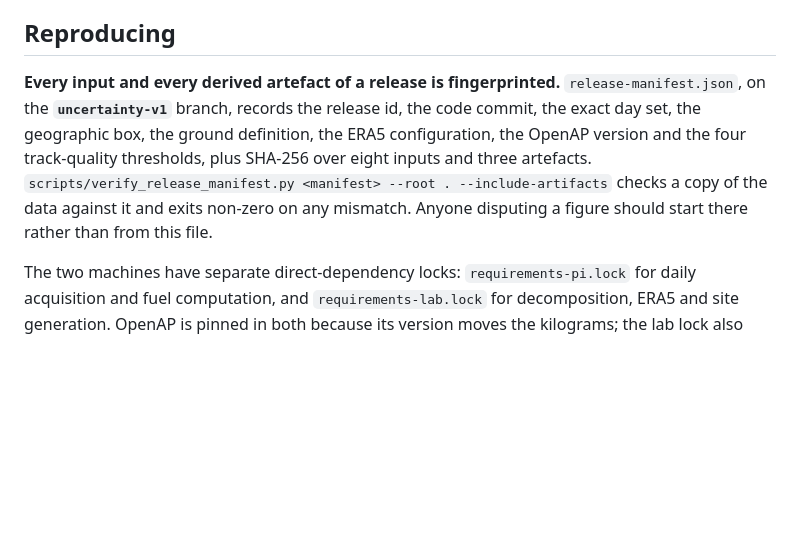
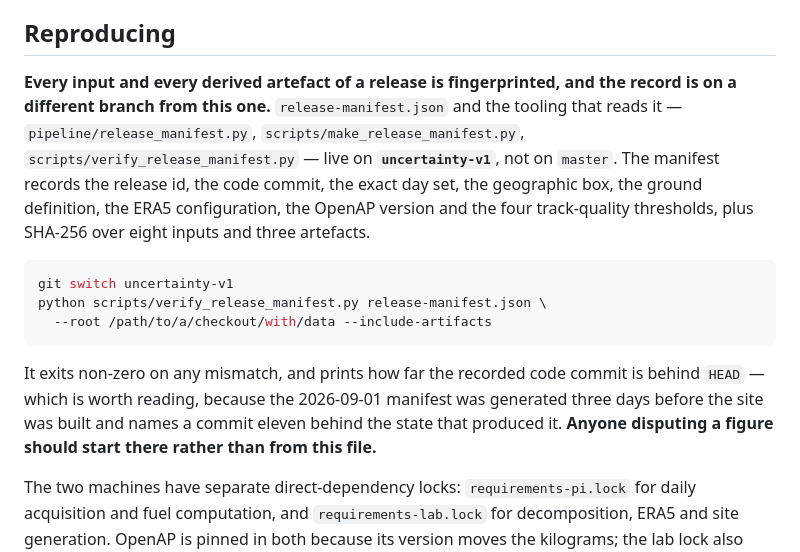
Before and after one commit to co2gap/co2gap, a Markdown page: README.md, the part around the change. Rendered like a GitHub page; blank space fills up the shorter version.

Commit message:
say which branch the manifest tooling is on, since it is not this one
The paragraph added in the previous commit named scripts/verify_release_manifest.py
as though a reader could run it from master. They cannot: that script, the
manifest and the module behind them are all on uncertainty-v1, and master has
none of them. A reader following the instruction would have gone looking for a
file that is not there.

It now says so in the first sentence, lists the four files, and gives a command
that starts with the branch switch. It also names the code-commit staleness the
verifier reports, because that is the one thing in the output a reader disputing
a figure most needs to understand.

````diff
--- a/README.md
+++ b/README.md
@@ -220,14 +220,26 @@ rankings; one of them cannot have inflated the headline, only lowered it.
 
 ## Reproducing
 
-**Every input and every derived artefact of a release is fingerprinted.**
-`release-manifest.json`, on the **`uncertainty-v1`** branch, records the release
-id, the code commit, the exact day set, the geographic box, the ground
-definition, the ERA5 configuration, the OpenAP version and the four
-track-quality thresholds, plus SHA-256 over eight inputs and three artefacts.
-`scripts/verify_release_manifest.py <manifest> --root . --include-artifacts`
-checks a copy of the data against it and exits non-zero on any mismatch. Anyone
-disputing a figure should start there rather than from this file.
+**Every input and every derived artefact of a release is fingerprinted, and the
+record is on a different branch from this one.** `release-manifest.json` and the
+tooling that reads it — `pipeline/release_manifest.py`,
+`scripts/make_release_manifest.py`, `scripts/verify_release_manifest.py` — live
+on **`uncertainty-v1`**, not on `master`. The manifest records the release id,
+the code commit, the exact day set, the geographic box, the ground definition,
+the ERA5 configuration, the OpenAP version and the four track-quality
+thresholds, plus SHA-256 over eight inputs and three artefacts.
+
+```bash
+git switch uncertainty-v1
+python scripts/verify_release_manifest.py release-manifest.json \
+  --root /path/to/a/checkout/with/data --include-artifacts
+```
+
+It exits non-zero on any mismatch, and prints how far the recorded code commit
+is behind `HEAD` — which is worth reading, because the 2026-09-01 manifest was
+generated three days before the site was built and names a commit eleven behind
+the state that produced it. **Anyone disputing a figure should start there
+rather than from this file.**
 
 The two machines have separate direct-dependency locks:
 `requirements-pi.lock` for daily acquisition and fuel computation, and
````
